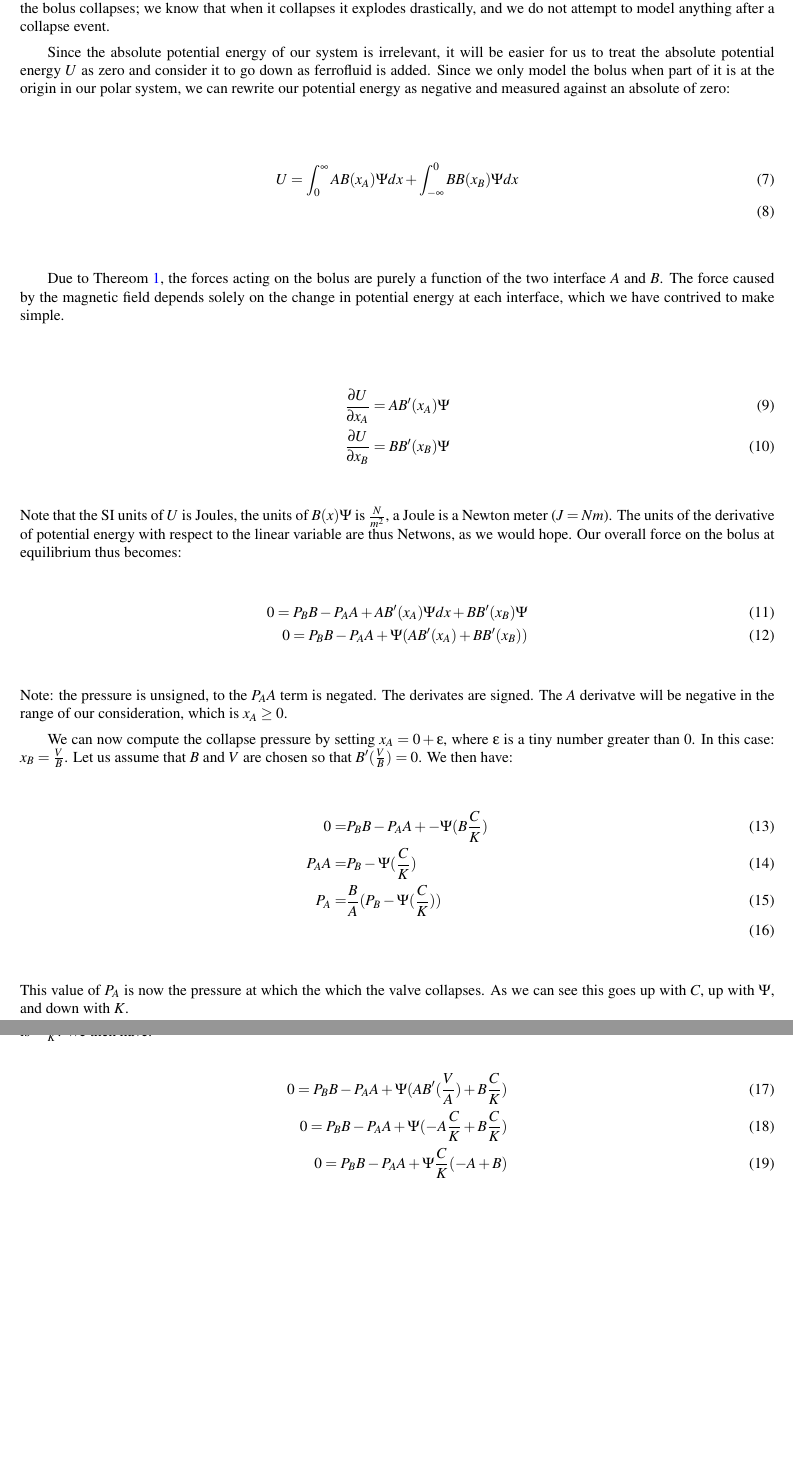
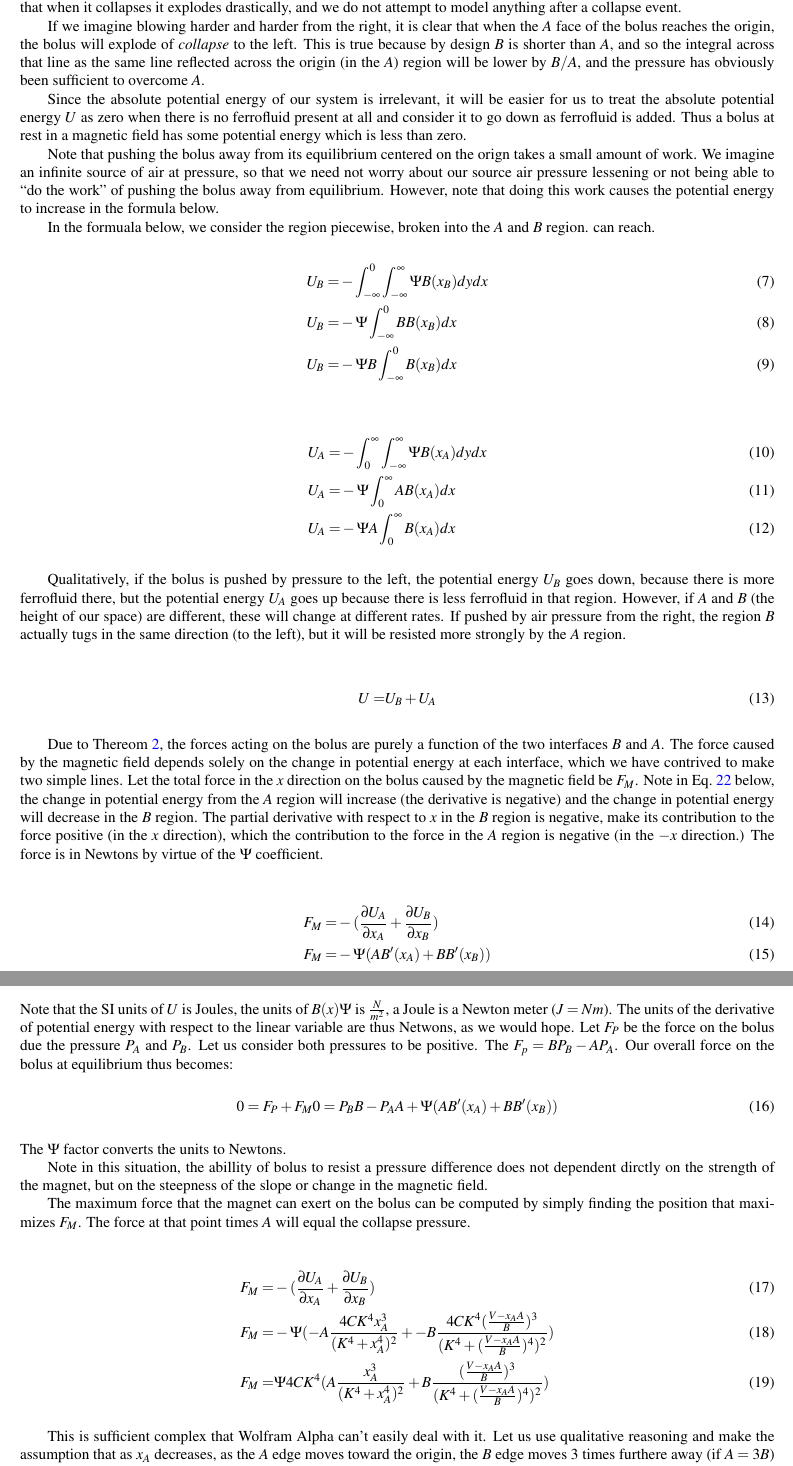
Before and after one commit to PubInv/ferrofluidcheckvalve, a LaTeX document (doc/EnergyMinimization/passiveFerrofluidCheckValveTheory.tex): two parts of pages 10 and 11 of 26, joined at a grey line, cut so that both start at the same text, the shorter picture padded with empty space. Compiled offline with pdfLaTeX.

Commit message:
some improvements

```diff
--- a/doc/EnergyMinimization/passiveFerrofluidCheckValveTheory.tex
+++ b/doc/EnergyMinimization/passiveFerrofluidCheckValveTheory.tex
@@ -826,65 +862,110 @@ circular in the chamber,
-and a perfect rectangle in the channel. Furthermore,
+Furthermore,
 we assume the fluid is incompressible,
-and therefore always has the area $S$.
+and therefore always has the volume $V$.
 This is true until the bolus collapses; we know that
 when it collapses it explodes drastically,
 and we do not attempt to model anything after
 a collapse event.
 
+If we imagine blowing harder and harder from the right, it is
+clear that when the $A$ face of the bolus reaches the origin,
+the bolus will explode of {\em collapse} to the left.
+This is true because by design $B$ is shorter than $A$, and
+so the integral across that line as the same line reflected across
+the origin (in the $A$) region will be lower by $B/A$, and the pressure
+has obviously been sufficient to overcome $A$.
+
 Since the absolute potential energy of our system is irrelevant,
 it will be easier for us to treat the absolute potential energy $U$
-as zero and consider it to go down as ferrofluid is added.
-Since we only model the bolus when part of it is at the origin
-in our polar system, we can rewrite our potential energy as negative
-and measured against an absolute of zero:
-
-\begin{align}
-  U =  \int_0^{\infty} A B(x_A) \Psi dx + \int_{-\infty}^0 B B(x_B) \Psi dx \\
-\end{align}
+as zero when there is no ferrofluid present at all and consider it to go down as ferrofluid is added.
+Thus a bolus at rest in a magnetic field has some potential energy which is
+less than zero.
+
+Note that pushing the bolus away from its equilibrium
+centered on the orign takes a small amount of work.
+We imagine an infinite source
+of air at pressure, so that we need not worry
+about our source air pressure lessening or not being able
+to ``do the work'' of pushing the bolus away from equilibrium.
+However, note that doing this work
+causes the potential energy to increase in the formula below.
+
+
+In the formuala below, we consider the region piecewise,
+broken into the $A$ and $B$ region.
+can reach.
+\begin{align}
+  U_B = & -\int_{-\infty}^0 \int_{-\infty}^{\infty}  \Psi B(x_B) dy dx \\
+  U_B = & -\Psi\int_{-\infty}^0 B B(x_B)  dx  \\
+  U_B = & - \Psi B \int_{-\infty}^0 B(x_B)  dx
+\end{align}
+\begin{align}
+  U_A = & - \int_0^{\infty} \int_{-\infty}^{\infty} \Psi B(x_A) dy dx \\
+  U_A = & - \Psi\int_0^{\infty} A B(x_A) dx \\
+  U_A = & - \Psi A\int_0^{\infty} B(x_A) dx
+\end{align}
+
+
+
+Qualitatively, if the bolus is pushed by pressure to the left, the potential energy $U_B$
+goes down, because there is more ferrofluid there, but the potential energy $U_A$ goes up
+because there is less ferrofluid in that region. However, if $A$ and $B$ (the height of our space)
+are different, these will change at different rates. If pushed by air pressure from the
+right, the region $B$ actually tugs in the same direction (to the left), but it
+will be resisted more strongly by the $A$ region.
+
+\begin{align}
+  U = & U_B + U_A
+\end{align}
+
 
 Due to Thereom~\ref{conj:mbf}, the forces acting on the bolus are purely a function
-of the two interface $A$ and $B$.
+of the two interfaces $B$ and $A$.
 The force caused by the magnetic field depends solely on the change in potential energy
-at each interface, which we have contrived to make simple.
-
-\begin{align}
-  \frac{\partial U}{\partial x_A} =  A B'(x_A) \Psi  \\
-  \frac{\partial U}{\partial x_B} = B B'(x_B) \Psi
+at each interface, which we have contrived to make two simple lines.
+Let the total force in the $x$ direction on the bolus caused by the magnetic
+field be $F_M$. Note in Eq.~\ref{eq:magforce} below, the change in potential energy
+from the $A$ region will increase (the derivative is negative) and
+the change in potential energy will decrease in the $B$ region.
+The partial derivative with respect to $x$ in the $B$ region is negative, make its contribution
+to the force positive (in the $x$ direction), which the contribution to the force
+in the $A$ region is negative (in the $-x$ direction.) The force is in Newtons by virtue
+of the $\Psi$ coefficient.
+
+\begin{align}
+  F_M = & - (\frac{\partial U_A}{\partial x_A} +  \frac{\partial U_B}{\partial x_B}) \\
+  F_M =&  - \Psi ( A B'(x_A) + B B'(x_B))
+  \label{eq:magforce}
 \end{align}
 Note that the SI units of $U$ is Joules, the units of $ B(x) \Psi$ is $\frac{N}{m^2}$,
 a Joule is a Newton meter ($J = N m$).
 The units of the derivative of potential energy with respect to the linear variable are
-thus Netwons, as we would hope.
+thus Netwons, as we would hope. Let $F_P$ be the force on the bolus due the pressure $P_A$ and $P_B$.
+Let us consider both pressures to be positive. The $F_p = B P_B - A P_A$.
 Our overall force on the bolus at equilibrium thus becomes:
 \begin{align}
-  0 = P_BB - P_AA +  A B'(x_A) \Psi dx + B B'(x_B) \Psi  \\
+  0 = F_P + F_M
   0 = P_BB - P_AA +  \Psi ( A B'(x_A) + B B'(x_B))
 \end{align}
-Note: the pressure is unsigned, to the $P_AA$ term is negated. The derivates are signed. The $A$ derivatve will be negative
-in the range of our consideration, which is $x_A \geq 0$.
-
-We can now compute the collapse pressure by setting $x_A = 0 + \epsilon$, where $\epsilon$ is a
-tiny number greater than $0$.
-In this case: $x_B = \frac{V}{B}$. Let us assume that $B$ and $V$ are chosen
-so that $B'(\frac{V}{B}) = 0$. We then have:
-\begin{align}
-  0 = & P_BB - P_AA +  -\Psi ( B \frac{C}{K} ) \\
-  P_AA =& P_B   -\Psi ( \frac{C}{K} ) \\
-  P_A =& \frac{B}{A} (P_B   -\Psi ( \frac{C}{K} )) \\
-\end{align}
-This value of $P_A$ is now the pressure at which the which the valve collapses.
-As we can see this goes up with $C$, up with $\Psi$, and down with $K$.
-
-To compute the cracking pressure, we set $x_B = 0-\epsilon$.
-In this case: $x_A = \frac{V}{A}$. In that range, since $x_A$ is likely
-less than $K$, is $-\frac{C}{K}$.
-We then have:
-\begin{align}
-  0 = P_BB - P_AA +  \Psi ( A B'(\frac{V}{A}) + B \frac{C}{K}) \\
-  0 = P_BB - P_AA +  \Psi ( -A \frac{C}{K} + B \frac{C}{K}) \\
-  0 = P_BB - P_AA +  \Psi \frac{C}{K} ( -A + B)  \\
-  P_BB =  P_AA +  \Psi \frac{C}{K} ( A + -B)  \\
-  P_B =  \frac{A}{B} P_A +  \Psi \frac{C}{K} ( \frac{A}{B} + -1)  \\
-\end{align}
-
-
+The $\Psi$ factor converts the units to Newtons.
+
+Note in this situation, the abillity of bolus to resist a pressure difference
+does not dependent dirctly on the strength of the magnet, but on the
+steepness of the slope or change in the magnetic field.
+
+The maximum force that the magnet can exert on the bolus can
+be computed by simply finding the position that maximizes $F_M$.
+The force at that point times $A$ will equal the collapse pressure.
+
+\begin{align}
+  F_M = & - (\frac{\partial U_A}{\partial x_A} +  \frac{\partial U_B}{\partial x_B}) \\
+  F_M =&  - \Psi ( - A \frac{4 C K^4 x_A^3}{(K^4 + x_A^4)^2} + - B \frac{4 C K^4 (\frac{V - x_AA}{B})^3}{(K^4 + (\frac{V - x_AA}{B})^4)^2}) \\
+  F_M =&   \Psi 4 C K^4 (  A \frac{ x_A^3}{(K^4 + x_A^4)^2} +  B \frac{ (\frac{V - x_AA}{B})^3}{(K^4 + (\frac{V - x_AA}{B})^4)^2})
+  \label{eq:magforce}
+\end{align}
+
+This is sufficient complex that Wolfram Alpha can't easily deal with it.
+Let us use qualitative reasoning and make the assumption that as $x_A$ decreases,
+as the $A$ edge moves toward the origin, the $B$ edge moves 3 times furthere
+away (if $A = 3B$) and is pushed into a region where the change in the $B$
+is very small, so that we can ignore it. Then the force on the bolus is:
```
Also changed, not shown: doc/EnergyMinimization/figure/PlotOfForceOptimumL.png (added), doc/EnergyMinimization/figure/SimpleQuartic.png (added), doc/EnergyMinimization/figure/ThoughtExperiment.png (added), doc/EnergyMinimization/figure/ThoughtExperimentCentered.png (added), doc/EnergyMinimization/figure/U-Tube in Centrifuge (1).png (added), doc/EnergyMinimization/figure/U-Tube in Centrifuge (2).png (added), doc/EnergyMinimization/figure/U-Tube in Centrifuge.png (added), doc/EnergyMinimization/passiveFerrofluidCheckValveTheory.pdf, doc/EnergyMinimization/passiveFerrofluidCheckValveTheory.tex (122 more changed lines).
